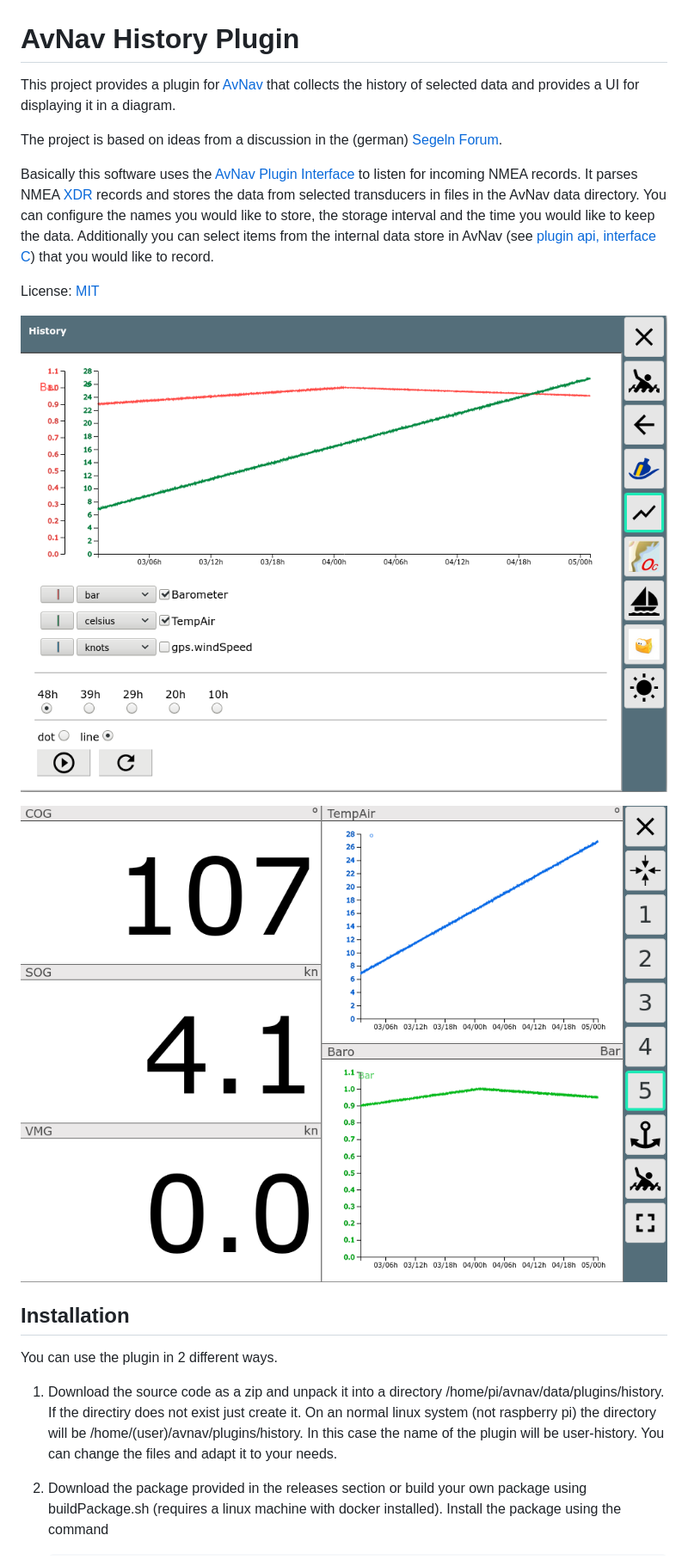
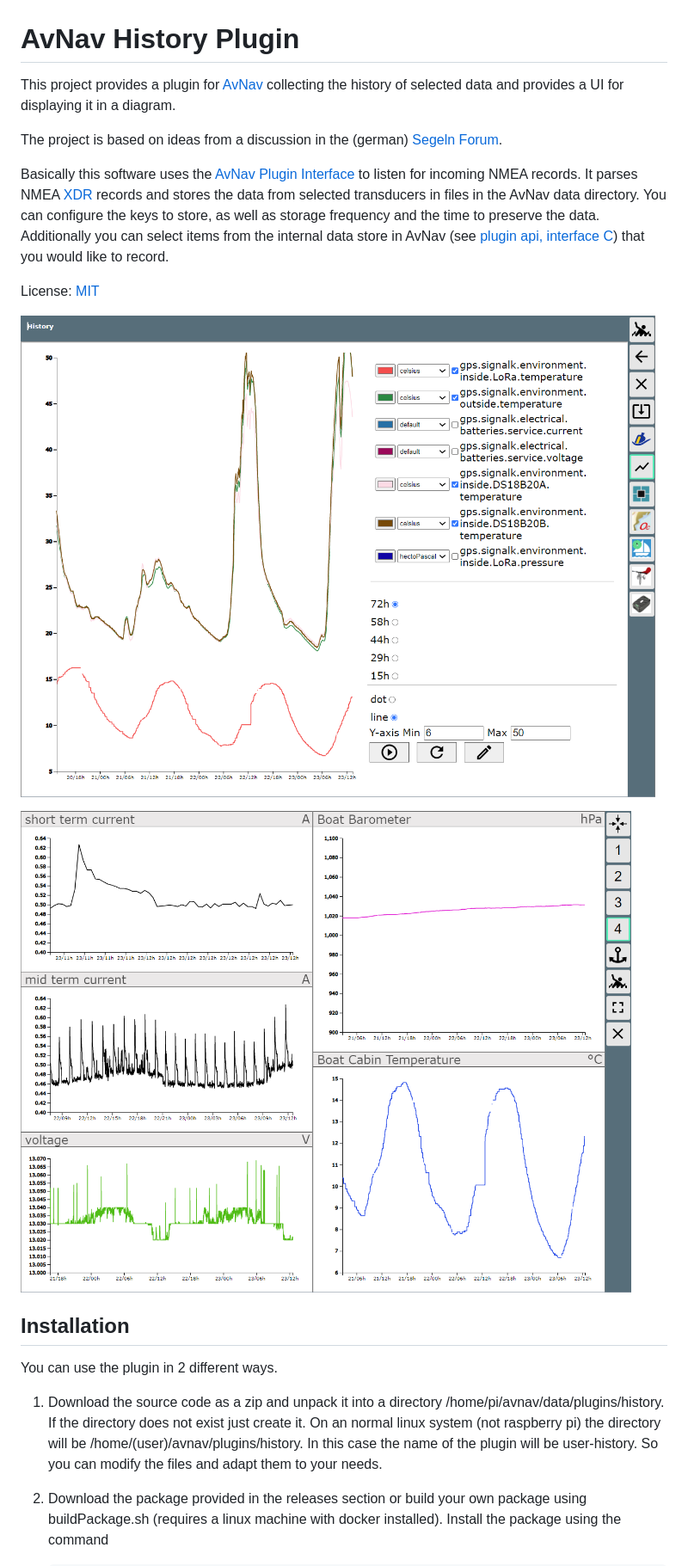
Before and after one commit to wellenvogel/avnav-history-plugin, a Markdown page: Readme.md, the part around the change printed below. Shown: that part at 86% size. Drawn GitHub-style; pictures changed too: doc/Screenshot-widget.png, doc/Screenshot.png.

Commit message:
min/max as parameters to history page and history widgets
implementation of suggestion #1

````diff
--- a/Readme.md
+++ b/Readme.md
@@ -2,14 +2,14 @@ AvNav History Plugin
 ===========================
 
 This project provides a plugin for [AvNav](https://www.wellenvogel.net/software/avnav/docs/beschreibung.html?lang=en)
-that collects the history of selected data and provides a UI for displaying it in a diagram.
+collecting the history of selected data and provides a UI for displaying it in a diagram.
 
 The project is based on ideas from a discussion in the (german) [Segeln Forum](https://www.segeln-forum.de/board194-boot-technik/board35-elektrik-und-elektronik/board195-open-boat-projects-org/p2243721-arduino-nmea0183-barometer/#post2243721).
 
 Basically this software uses the [AvNav Plugin Interface](https://www.wellenvogel.net/software/avnav/docs/hints/plugins.html?lang=en)
 to listen for incoming NMEA records. It parses NMEA [XDR](https://gpsd.gitlab.io/gpsd/NMEA.html#_xdr_transducer_measurement) records
-and stores the data from selected transducers in files in the AvNav data directory. You can configure the names you would like to store,
-the storage interval and the time you would like to keep the data.
+and stores the data from selected transducers in files in the AvNav data directory. You can configure the keys to store,
+as well as storage frequency and the time to preserve the data.
 Additionally you can select items from the internal data store in AvNav (see [plugin api, interface C](https://www.wellenvogel.net/software/avnav/docs/hints/plugins.html?lang=en#h2:pluginpy))
 that you would like to record.
 
@@ -24,8 +24,8 @@ Installation
 ------------
 You can use the plugin in 2 different ways.
 1.  Download the source code as a zip and unpack it into a directory /home/pi/avnav/data/plugins/history.
-    If the directiry does not exist just create it. On an normal linux system (not raspberry pi) the directory will be /home/(user)/avnav/plugins/history.
-    In this case the name of the plugin will be user-history. You can change the files and adapt it to your needs.
+    If the directory does not exist just create it. On an normal linux system (not raspberry pi) the directory will be /home/(user)/avnav/plugins/history.
+    In this case the name of the plugin will be user-history. So you can modify the files and adapt them to your needs.
 
 1.  Download the package provided in the releases section or build your own package using buildPackage.sh (requires a linux machine with docker installed). Install the package using the command
     ```
````
Also changed, not shown: other parts of Readme.md (+25 -23 lines), doc/Screenshot_config.png, 5 other files.
